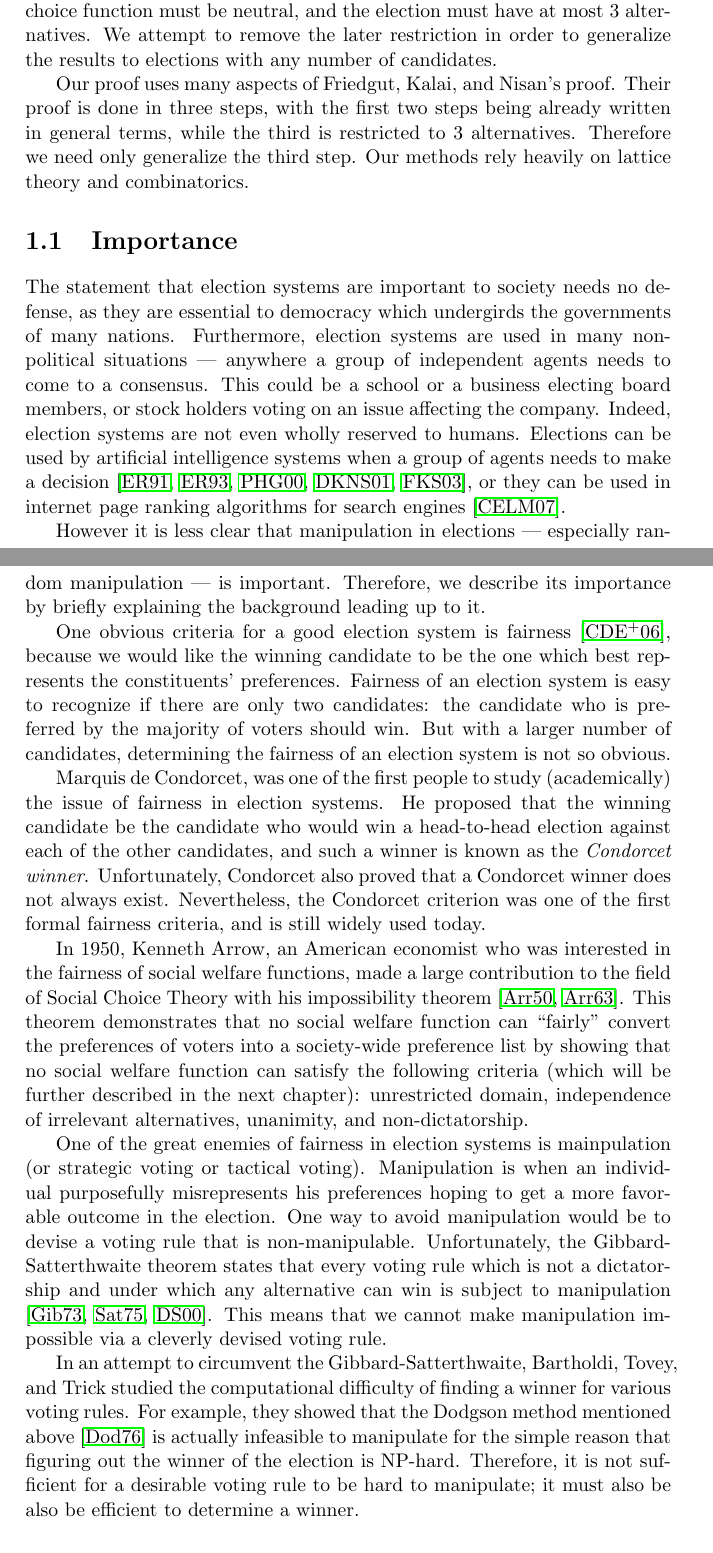
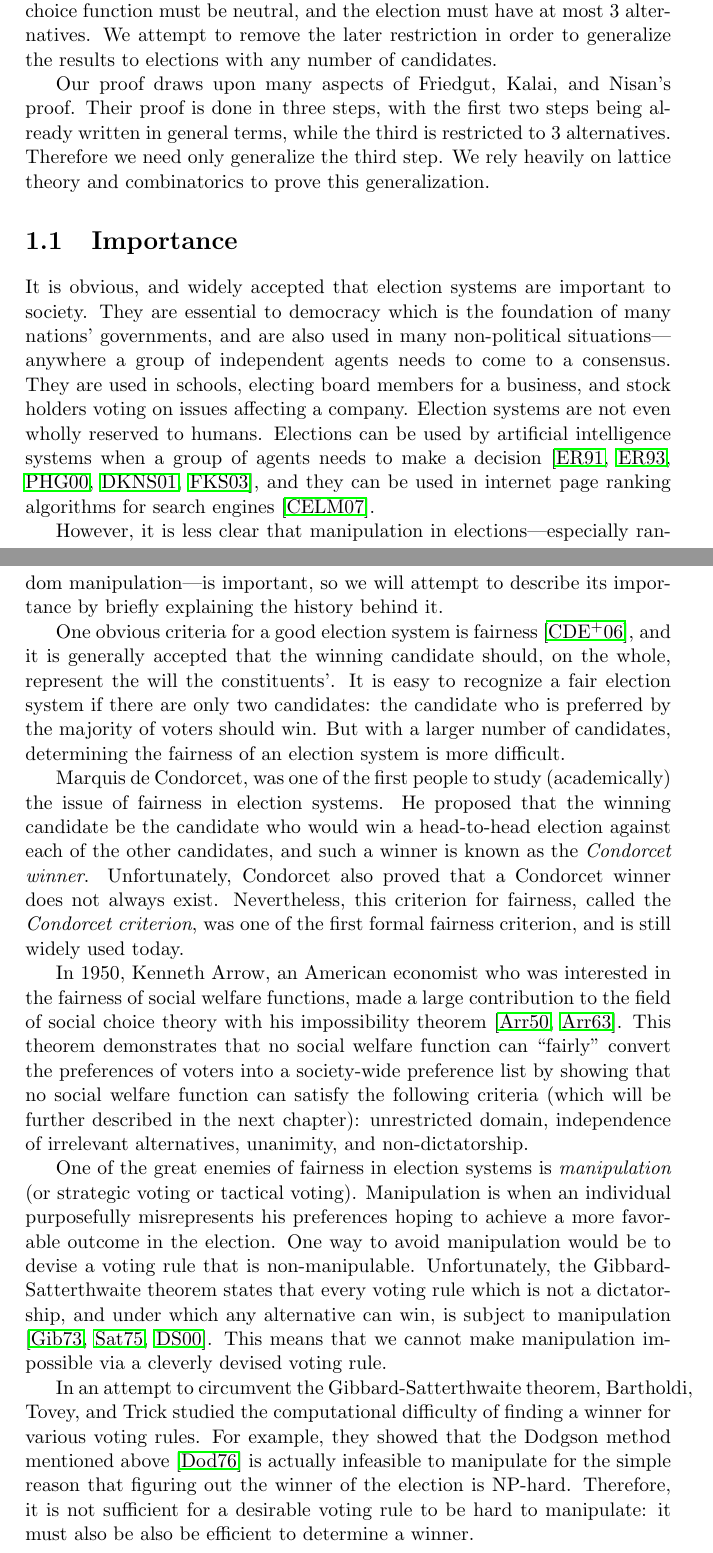
Before and after one commit to jpotterm/ms-thesis, a LaTeX thesis (tex/thesis.tex, which reads tex/introduction.tex): two parts of pages 5 and 6 of 53, joined at a grey line, cut so that both start at the same text. Compiled offline with pdfLaTeX.

Commit message:
Polished the introduction

```diff
--- a/tex/introduction.tex
+++ b/tex/introduction.tex
@@ -5,22 +5,22 @@
 
 	In this thesis we endeavor to extend the results of Friedgut, Kalai, and Nisan \cite{friedgut2008elections} who proved that social choice functions can be successfully manipulated by random preference reordering with non-negligible probability. However, there are two main restrictions on their results: the social choice function must be neutral, and the election must have at most 3 alternatives. We attempt to remove the later restriction in order to generalize the results to elections with any number of candidates.
 
-	Our proof uses many aspects of Friedgut, Kalai, and Nisan's proof. Their proof is done in three steps, with the first two steps being already written in general terms, while the third is restricted to 3 alternatives. Therefore we need only generalize the third step. Our methods rely heavily on lattice theory and combinatorics.
+	Our proof draws upon many aspects of Friedgut, Kalai, and Nisan's proof. Their proof is done in three steps, with the first two steps being already written in general terms, while the third is restricted to 3 alternatives. Therefore we need only generalize the third step. We rely heavily on lattice theory and combinatorics to prove this generalization.
 
 
 \section{Importance}
 
-	The statement that election systems are important to society needs no defense, as they are essential to democracy which undergirds the governments of many nations. Furthermore, election systems are used in many non-political situations --- anywhere a group of independent agents needs to come to a consensus. This could be a school or a business electing board members, or stock holders voting on an issue affecting the company. Indeed, election systems are not even wholly reserved to humans. Elections can be used by artificial intelligence systems when a group of agents needs to make a decision \cite{ephrati1991clarke, ephrati1993multi, pennock2000social, dwork2001rank, fagin2003efficient}, or they can be used in internet page ranking algorithms for search engines \cite{chevaleyre2007short}.
+	It is obvious, and widely accepted that election systems are important to society. They are essential to democracy which is the foundation of many nations' governments, and are also used in many non-political situations---anywhere a group of independent agents needs to come to a consensus. They are used in schools, electing board members for a business, and stock holders voting on issues affecting a company. Election systems are not even wholly reserved to humans. Elections can be used by artificial intelligence systems when a group of agents needs to make a decision \cite{ephrati1991clarke, ephrati1993multi, pennock2000social, dwork2001rank, fagin2003efficient}, and they can be used in internet page ranking algorithms for search engines \cite{chevaleyre2007short}.
 
-	However it is less clear that manipulation in elections --- especially random manipulation --- is important. Therefore, we describe its importance by briefly explaining the background leading up to it.
+	However, it is less clear that manipulation in elections---especially random manipulation---is important, so we will attempt to describe its importance by briefly explaining the history behind it.
 
-	One obvious criteria for a good election system is fairness \cite{chevaleyre2006issues}, because we would like the winning candidate to be the one which best represents the constituents' preferences. Fairness of an election system is easy to recognize if there are only two candidates: the candidate who is preferred by the majority of voters should win. But with a larger number of candidates, determining the fairness of an election system is not so obvious.
+	One obvious criteria for a good election system is fairness \cite{chevaleyre2006issues}, and it is generally accepted that the winning candidate should, on the whole, represent the will the constituents'. It is easy to recognize a fair election system if there are only two candidates: the candidate who is preferred by the majority of voters should win. But with a larger number of candidates, determining the fairness of an election system is more difficult.
 
-	Marquis de Condorcet, was one of the first people to study (academically) the issue of fairness in election systems. He proposed that the winning candidate be the candidate who would win a head-to-head election against each of the other candidates, and such a winner is known as the \emph{Condorcet winner}. Unfortunately, Condorcet also proved that a Condorcet winner does not always exist. Nevertheless, the Condorcet criterion was one of the first formal fairness criteria, and is still widely used today.
+	Marquis de Condorcet, was one of the first people to study (academically) the issue of fairness in election systems. He proposed that the winning candidate be the candidate who would win a head-to-head election against each of the other candidates, and such a winner is known as the \emph{Condorcet winner}. Unfortunately, Condorcet also proved that a Condorcet winner does not always exist. Nevertheless, this criterion for fairness, called the \emph{Condorcet criterion}, was one of the first formal fairness criterion, and is still widely used today.
 
-	In 1950, Kenneth Arrow, an American economist who was interested in the fairness of social welfare functions, made a large contribution to the field of Social Choice Theory with his impossibility theorem \cite{arrow1950difficulty, arrow1963social}. This theorem demonstrates that no social welfare function can ``fairly'' convert the preferences of voters into a society-wide preference list by showing that no social welfare function can satisfy the following criteria (which will be further described in the next chapter): unrestricted domain, independence of irrelevant alternatives, unanimity, and non-dictatorship.
+	In 1950, Kenneth Arrow, an American economist who was interested in the fairness of social welfare functions, made a large contribution to the field of social choice theory with his impossibility theorem \cite{arrow1950difficulty, arrow1963social}. This theorem demonstrates that no social welfare function can ``fairly'' convert the preferences of voters into a society-wide preference list by showing that no social welfare function can satisfy the following criteria (which will be further described in the next chapter): unrestricted domain, independence of irrelevant alternatives, unanimity, and non-dictatorship.
 
-	One of the great enemies of fairness in election systems is mainpulation (or strategic voting or tactical voting). Manipulation is when an individual purposefully misrepresents his preferences hoping to get a more favorable outcome in the election. One way to avoid manipulation would be to devise a voting rule that is non-manipulable. Unfortunately, the Gibbard-Satterthwaite theorem states that every voting rule which is not a dictatorship and under which any alternative can win is subject to manipulation \cite{gibbard1973manipulation, satterthwaite1975strategy, duggan2000strategic}. This means that we cannot make manipulation impossible via a cleverly devised voting rule.
+	One of the great enemies of fairness in election systems is \emph{manipulation} (or strategic voting or tactical voting). Manipulation is when an individual purposefully misrepresents his preferences hoping to achieve a more favorable outcome in the election. One way to avoid manipulation would be to devise a voting rule that is non-manipulable. Unfortunately, the Gibbard-Satterthwaite theorem states that every voting rule which is not a dictatorship, and under which any alternative can win, is subject to manipulation \cite{gibbard1973manipulation, satterthwaite1975strategy, duggan2000strategic}. This means that we cannot make manipulation impossible via a cleverly devised voting rule.
 
-	In an attempt to circumvent the Gibbard-Satterthwaite, Bartholdi, Tovey, and Trick studied the computational difficulty of finding a winner for various voting rules. For example, they showed that the Dodgson method mentioned above \cite{dodgson1876method} is actually infeasible to manipulate for the simple reason that figuring out the winner of the election is NP-hard. Therefore, it is not sufficient for a desirable voting rule to be hard to manipulate; it must also be also be efficient to determine a winner.
+	In an attempt to circumvent the Gibbard-Satterthwaite theorem, Bartholdi, Tovey, and Trick studied the computational difficulty of finding a winner for various voting rules. For example, they showed that the Dodgson method mentioned above \cite{dodgson1876method} is actually infeasible to manipulate for the simple reason that figuring out the winner of the election is NP-hard. Therefore, it is not sufficient for a desirable voting rule to be hard to manipulate: it must also be also be efficient to determine a winner.
 
--- a/tex/thesis.tex
+++ b/tex/thesis.tex
@@ -2,6 +2,7 @@
 
 \usepackage{amsthm, amsmath, amssymb, mathrsfs, graphicx, tabularx, multirow}
 \usepackage[pdfborderstyle={/S/S}]{hyperref}
+\usepackage{hyperref}
 
 \DeclareMathOperator*{\argmax}{arg\,max}
 \DeclareMathOperator*{\argmin}{arg\,min}
```
Also changed, not shown: tex/thesis.pdf, tex/introduction.tex (24 more changed lines), tex/thesis.tex (8 more changed lines).
